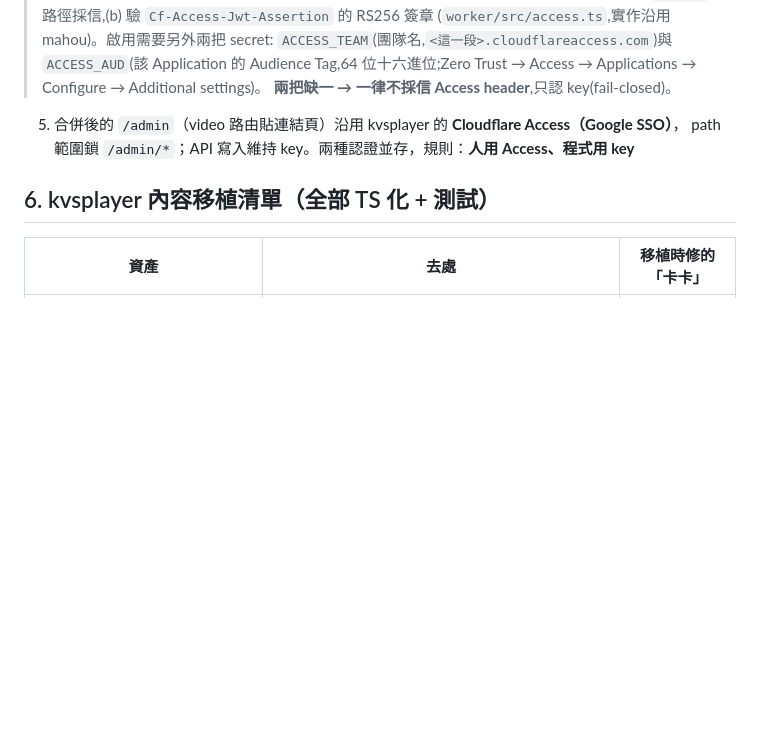
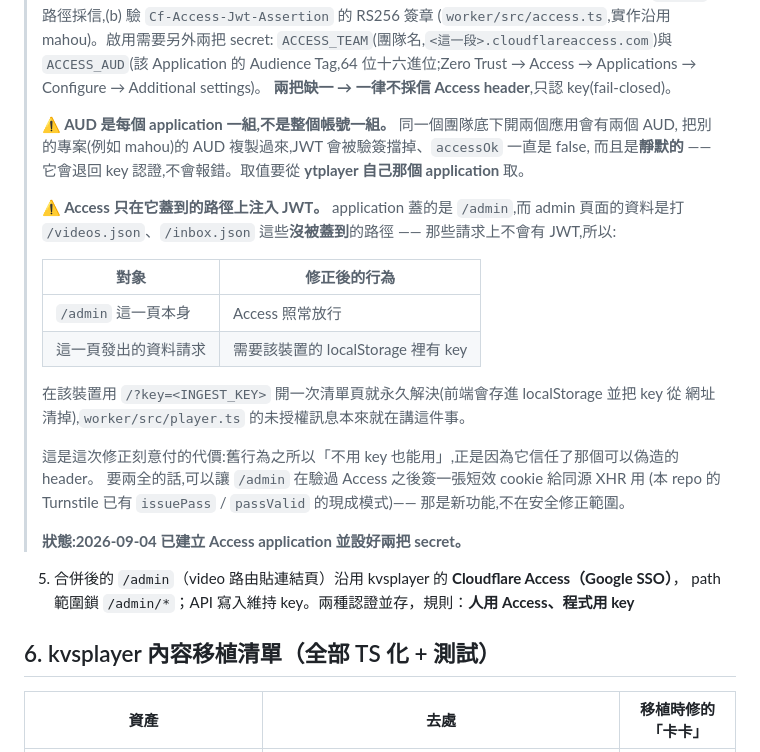
Before and after one commit to clarencechien/ytplayer, a Markdown page: docs/migration.md, the part around the change. Drawn GitHub-style; blank space fills up the shorter version.

Commit message:
docs: 補上 Access 的兩個運作面陷阱與修正後的實際行為
一、AUD 是每個 application 一組。把別的專案的 AUD 複製過來,JWT 會被驗簽
擋掉而且是靜默的(退回 key 認證,不報錯)。

二、Access 只在它蓋到的路徑上注入 JWT。application 蓋 /admin,而該頁的資料
請求打的是 /videos.json 等沒被蓋到的路徑,所以修正後那些請求需要該裝置
localStorage 裡有 key;用 /?key= 開一次清單頁即可永久解決。

記下這是刻意付的代價,以及未來要兩全的作法(沿用 Turnstile 既有的
issuePass / passValid 模式簽短效 cookie),並標註 Access application 與兩把
secret 已於 2026-09-04 設定完成。

Co-Authored-By: Claude Opus 5 <noreply@anthropic.com>
Claude-Session: https://claude.ai/code/session_01Lu6QhmFyEXYNZva5Zi24JY

```diff
--- a/docs/migration.md
+++ b/docs/migration.md
@@ -147,6 +147,27 @@ Claude public artifacts 的教訓是：**「沒有連結就沒人知道」不成
 > `ACCESS_TEAM`(團隊名,`<這一段>.cloudflareaccess.com`)與 `ACCESS_AUD`(該 Application 的
 > Audience Tag,64 位十六進位;Zero Trust → Access → Applications → Configure → Additional settings)。
 > **兩把缺一 → 一律不採信 Access header**,只認 key(fail-closed)。
+>
+> **⚠ AUD 是每個 application 一組,不是整個帳號一組。** 同一個團隊底下開兩個應用會有兩個 AUD,
+> 把別的專案(例如 mahou)的 AUD 複製過來,JWT 會被驗簽擋掉、`accessOk` 一直是 false,
+> 而且是**靜默的** —— 它會退回 key 認證,不會報錯。取值要從 **ytplayer 自己那個 application** 取。
+>
+> **⚠ Access 只在它蓋到的路徑上注入 JWT。** application 蓋的是 `/admin`,而 admin 頁面的資料是打
+> `/videos.json`、`/inbox.json` 這些**沒被蓋到**的路徑 —— 那些請求上不會有 JWT,所以:
+>
+> | 對象 | 修正後的行為 |
+> |---|---|
+> | `/admin` 這一頁本身 | Access 照常放行 |
+> | 這一頁發出的資料請求 | 需要該裝置的 localStorage 裡有 key |
+>
+> 在該裝置用 `/?key=<INGEST_KEY>` 開一次清單頁就永久解決(前端會存進 localStorage 並把 key 從
+> 網址清掉),`worker/src/player.ts` 的未授權訊息本來就在講這件事。
+>
+> 這是這次修正刻意付的代價:舊行為之所以「不用 key 也能用」,正是因為它信任了那個可以偽造的 header。
+> 要兩全的話,可以讓 `/admin` 在驗過 Access 之後簽一張短效 cookie 給同源 XHR 用
+>(本 repo 的 Turnstile 已有 `issuePass` / `passValid` 的現成模式)—— 那是新功能,不在安全修正範圍。
+>
+> **狀態:2026-09-04 已建立 Access application 並設好兩把 secret。**
 
 5. 合併後的 `/admin`（video 路由貼連結頁）沿用 kvsplayer 的 **Cloudflare Access（Google SSO）**，
    path 範圍鎖 `/admin/*`；API 寫入維持 key。兩種認證並存，規則：**人用 Access、程式用 key**
```
